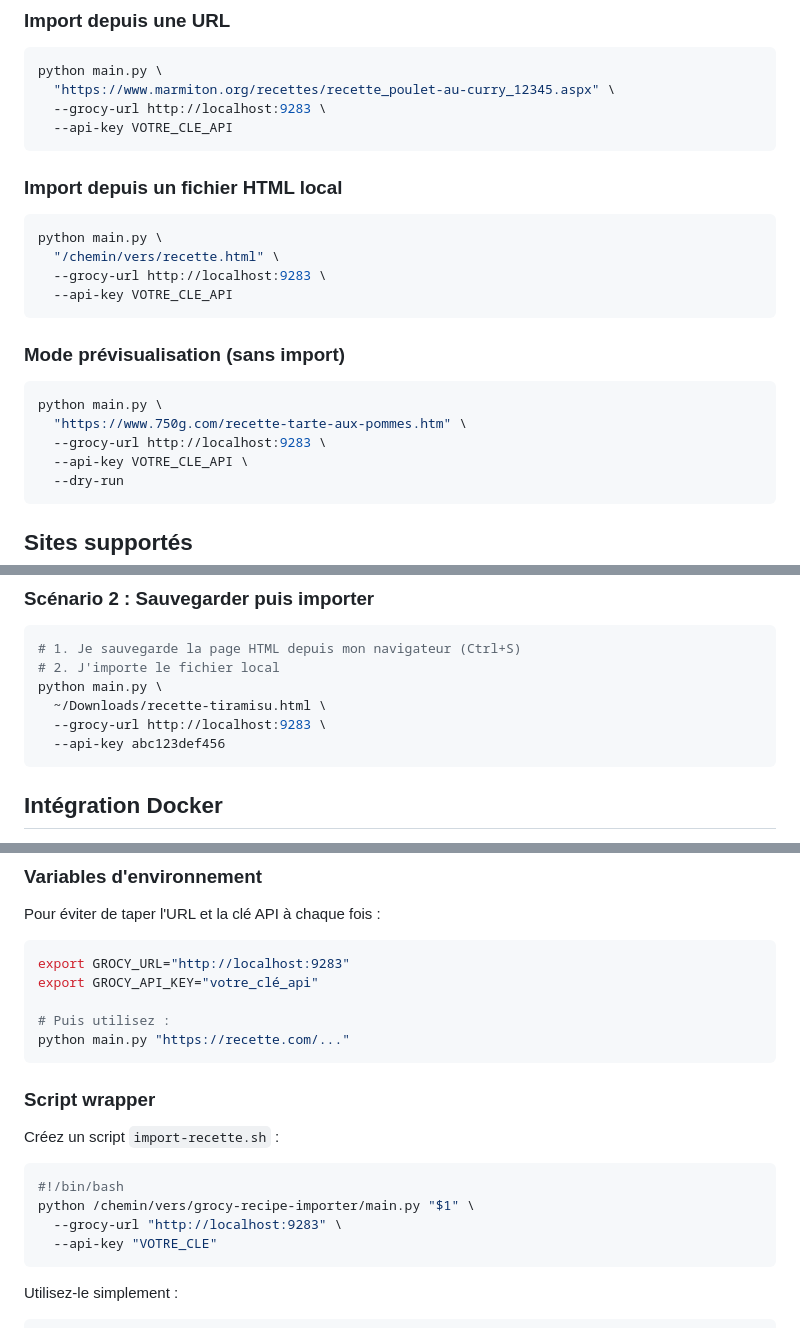
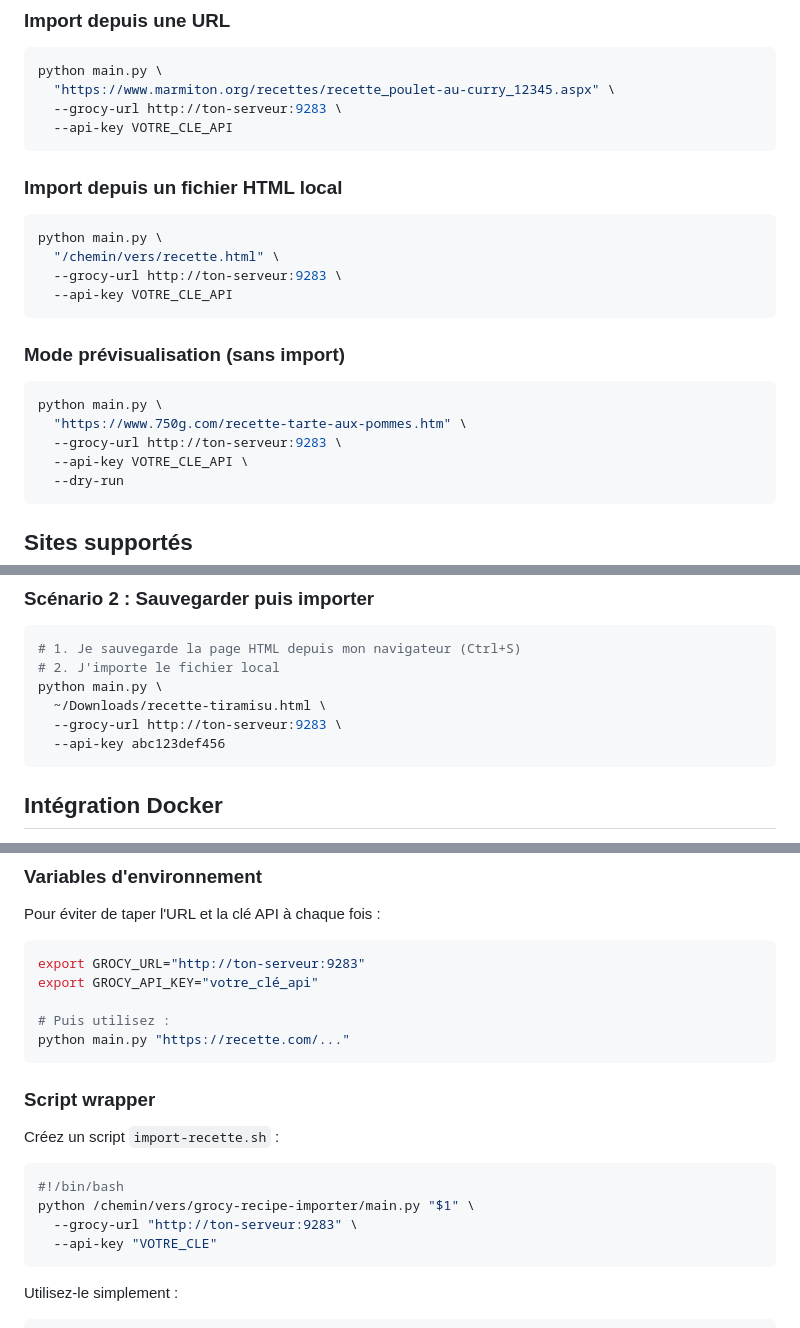
Before and after one commit to GuahBy/GrocyRecetteAuto, a Markdown page: README.md, 3 parts joined by grey strips. Drawn GitHub-style.

Commit message:
Update Grocy URL from localhost to server address

````diff
--- a/README.md
+++ b/README.md
@@ -40,7 +40,7 @@ pip install -r requirements.txt
 ```bash
 python main.py \
   "https://www.marmiton.org/recettes/recette_poulet-au-curry_12345.aspx" \
-  --grocy-url http://localhost:9283 \
+  --grocy-url http://ton-serveur:9283 \
   --api-key VOTRE_CLE_API
 ```
 
@@ -49,7 +49,7 @@ python main.py \
 ```bash
 python main.py \
   "/chemin/vers/recette.html" \
-  --grocy-url http://localhost:9283 \
+  --grocy-url http://ton-serveur:9283 \
   --api-key VOTRE_CLE_API
 ```
 
@@ -58,7 +58,7 @@ python main.py \
 ```bash
 python main.py \
   "https://www.750g.com/recette-tarte-aux-pommes.htm" \
-  --grocy-url http://localhost:9283 \
+  --grocy-url http://ton-serveur:9283 \
   --api-key VOTRE_CLE_API \
   --dry-run
 ```
@@ -104,7 +104,7 @@ python main.py \
 # 2. J'importe le fichier local
 python main.py \
   ~/Downloads/recette-tiramisu.html \
-  --grocy-url http://localhost:9283 \
+  --grocy-url http://ton-serveur:9283 \
   --api-key abc123def456
 ```
 
@@ -138,7 +138,7 @@ docker-compose run recipe-importer python main.py "https://..." --grocy-url $GRO
 Pour éviter de taper l'URL et la clé API à chaque fois :
 
 ```bash
-export GROCY_URL="http://localhost:9283"
+export GROCY_URL="http://ton-serveur:9283"
 export GROCY_API_KEY="votre_clé_api"
 
 # Puis utilisez :
@@ -152,7 +152,7 @@ Créez un script `import-recette.sh` :
 ```bash
 #!/bin/bash
 python /chemin/vers/grocy-recipe-importer/main.py "$1" \
-  --grocy-url "http://localhost:9283" \
+  --grocy-url "http://ton-serveur:9283" \
   --api-key "VOTRE_CLE"
 ```
 
````
Also changed, not shown: other parts of README.md (+1 -1 lines).
